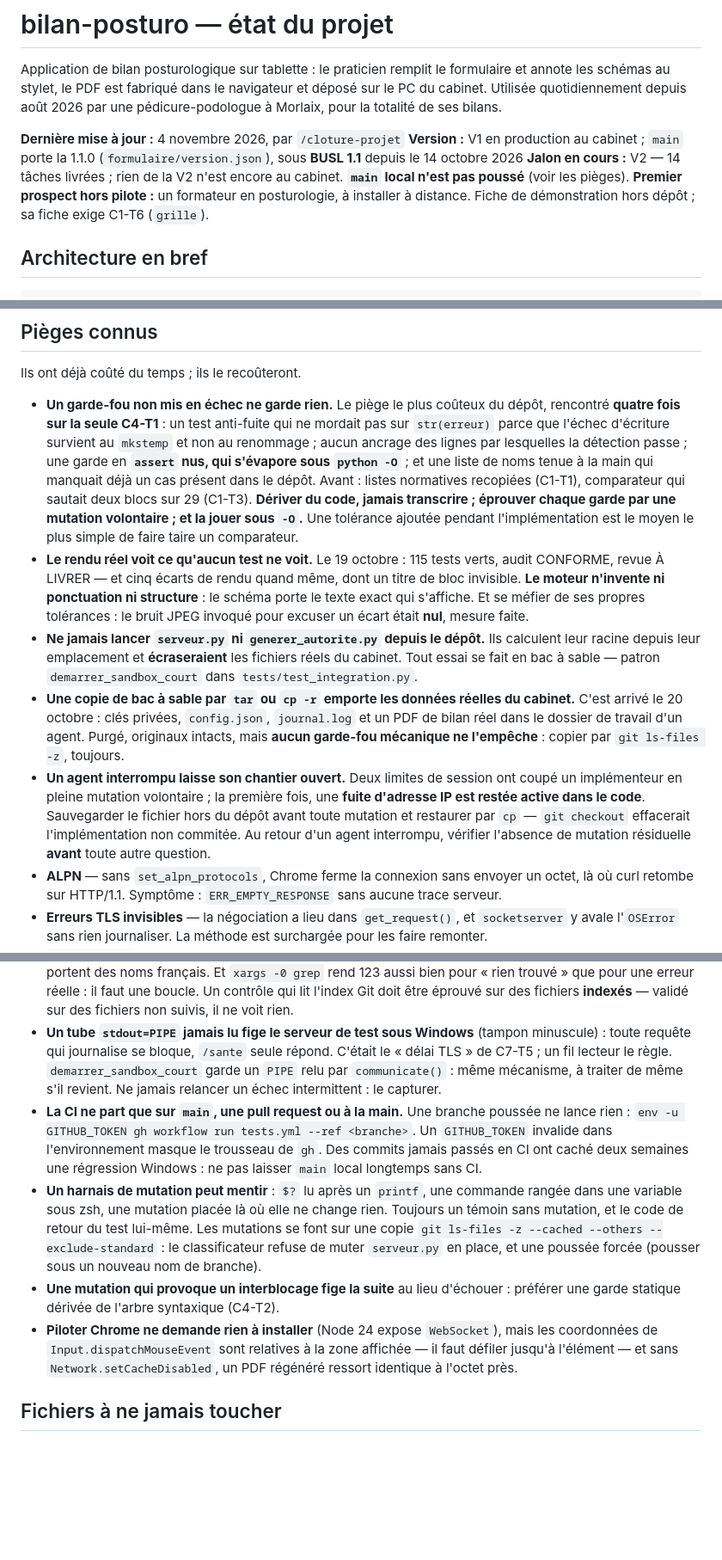
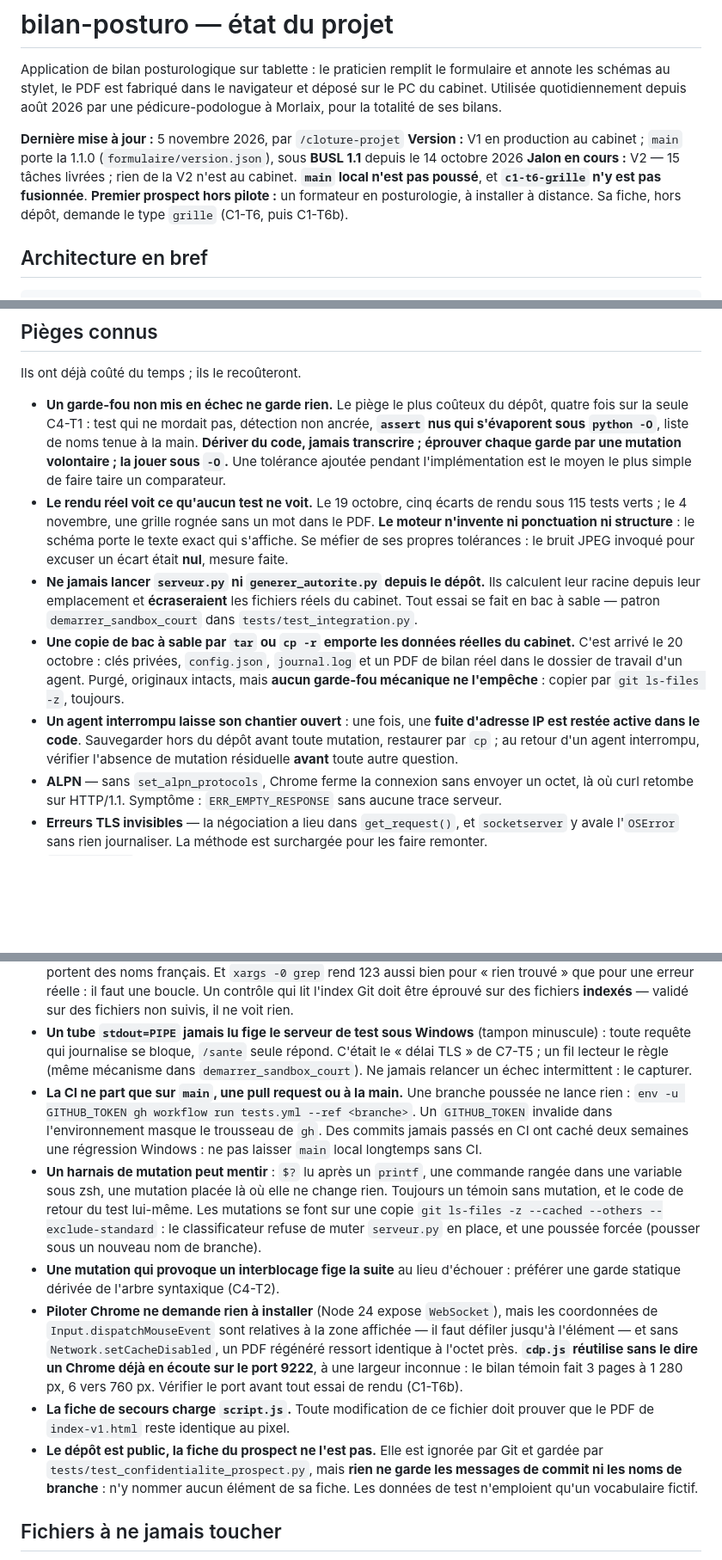
Before and after one commit to baptiste5922/bilan-posturo, a Markdown page: CLAUDE.md, 3 parts joined by grey strips. Shown at 86% size. Drawn GitHub-style; blank space fills up the shorter version.

```diff
--- a/CLAUDE.md
+++ b/CLAUDE.md
@@ -5,13 +5,13 @@ formulaire et annote les schémas au stylet, le PDF est fabriqué dans le
 navigateur et déposé sur le PC du cabinet. Utilisée quotidiennement depuis
 août 2026 par une pédicure-podologue à Morlaix, pour la totalité de ses bilans.
 
-**Dernière mise à jour :** 4 novembre 2026, par `/cloture-projet`
+**Dernière mise à jour :** 5 novembre 2026, par `/cloture-projet`
 **Version :** V1 en production au cabinet ; `main` porte la 1.1.0
 (`formulaire/version.json`), sous **BUSL 1.1** depuis le 14 octobre 2026
-**Jalon en cours :** V2 — 14 tâches livrées ; rien de la V2 n'est encore au
-cabinet. **`main` local n'est pas poussé** (voir les pièges).
+**Jalon en cours :** V2 — 15 tâches livrées ; rien de la V2 n'est au cabinet.
+**`main` local n'est pas poussé**, et **`c1-t6-grille` n'y est pas fusionnée**.
 **Premier prospect hors pilote :** un formateur en posturologie, à installer à
-distance. Fiche de démonstration hors dépôt ; sa fiche exige C1-T6 (`grille`).
+distance. Sa fiche, hors dépôt, demande le type `grille` (C1-T6, puis C1-T6b).
 
 ## Architecture en bref
 
@@ -185,22 +190,16 @@ sous 300 lignes. Il oriente ; il ne recopie pas `docs/ROADMAP.md`.
 Ils ont déjà coûté du temps ; ils le recoûteront.
 
 - **Un garde-fou non mis en échec ne garde rien.** Le piège le plus coûteux du
-  dépôt, rencontré **quatre fois sur la seule C4-T1** : un test anti-fuite qui
-  ne mordait pas sur `str(erreur)` parce que l'échec d'écriture survient au
-  `mkstemp` et non au renommage ; aucun ancrage des lignes par lesquelles la
-  détection passe ; une garde en **`assert` nus, qui s'évapore sous `python -O`** ;
-  et une liste de noms tenue à la main qui manquait déjà un cas présent dans le
-  dépôt. Avant : listes normatives recopiées (C1-T1), comparateur qui sautait
-  deux blocs sur 29 (C1-T3). **Dériver du code, jamais transcrire ; éprouver
-  chaque garde par une mutation volontaire ; et la jouer sous `-O`.** Une
-  tolérance ajoutée pendant l'implémentation est le moyen le plus simple de faire
-  taire un comparateur.
-- **Le rendu réel voit ce qu'aucun test ne voit.** Le 19 octobre : 115 tests
-  verts, audit CONFORME, revue À LIVRER — et cinq écarts de rendu quand même,
-  dont un titre de bloc invisible. **Le moteur n'invente ni ponctuation ni
-  structure** : le schéma porte le texte exact qui s'affiche. Et se méfier de ses
-  propres tolérances : le bruit JPEG invoqué pour excuser un écart était **nul**,
-  mesure faite.
+  dépôt, quatre fois sur la seule C4-T1 : test qui ne mordait pas, détection non
+  ancrée, **`assert` nus qui s'évaporent sous `python -O`**, liste de noms tenue
+  à la main. **Dériver du code, jamais transcrire ; éprouver chaque garde par
+  une mutation volontaire ; la jouer sous `-O`.** Une tolérance ajoutée pendant
+  l'implémentation est le moyen le plus simple de faire taire un comparateur.
+- **Le rendu réel voit ce qu'aucun test ne voit.** Le 19 octobre, cinq écarts
+  de rendu sous 115 tests verts ; le 4 novembre, une grille rognée sans un mot
+  dans le PDF. **Le moteur n'invente ni ponctuation ni structure** : le schéma
+  porte le texte exact qui s'affiche. Se méfier de ses propres tolérances : le
+  bruit JPEG invoqué pour excuser un écart était **nul**, mesure faite.
 - **Ne jamais lancer `serveur.py` ni `generer_autorite.py` depuis le dépôt.**
   Ils calculent leur racine depuis leur emplacement et **écraseraient** les
   fichiers réels du cabinet. Tout essai se fait en bac à sable — patron
@@ -210,12 +209,10 @@ Ils ont déjà coûté du temps ; ils le recoûteront.
   `journal.log` et un PDF de bilan réel dans le dossier de travail d'un agent.
   Purgé, originaux intacts, mais **aucun garde-fou mécanique ne l'empêche** :
   copier par `git ls-files -z`, toujours.
-- **Un agent interrompu laisse son chantier ouvert.** Deux limites de session ont
-  coupé un implémenteur en pleine mutation volontaire ; la première fois, une
-  **fuite d'adresse IP est restée active dans le code**. Sauvegarder le fichier
-  hors du dépôt avant toute mutation et restaurer par `cp` — `git checkout`
-  effacerait l'implémentation non commitée. Au retour d'un agent interrompu,
-  vérifier l'absence de mutation résiduelle **avant** toute autre question.
+- **Un agent interrompu laisse son chantier ouvert** : une fois, une **fuite
+  d'adresse IP est restée active dans le code**. Sauvegarder hors du dépôt avant
+  toute mutation, restaurer par `cp` ; au retour d'un agent interrompu, vérifier
+  l'absence de mutation résiduelle **avant** toute autre question.
 - **ALPN** — sans `set_alpn_protocols`, Chrome ferme la connexion sans envoyer
   un octet, là où curl retombe sur HTTP/1.1. Symptôme : `ERR_EMPTY_RESPONSE`
   sans aucune trace serveur.
@@ -259,9 +256,8 @@ Ils ont déjà coûté du temps ; ils le recoûteront.
   **indexés** — validé sur des fichiers non suivis, il ne voit rien.
 - **Un tube `stdout=PIPE` jamais lu fige le serveur de test sous Windows**
   (tampon minuscule) : toute requête qui journalise se bloque, `/sante` seule
-  répond. C'était le « délai TLS » de C7-T5 ; un fil lecteur le règle.
-  `demarrer_sandbox_court` garde un `PIPE` relu par `communicate()` : même
-  mécanisme, à traiter de même s'il revient. Ne jamais relancer un échec
+  répond. C'était le « délai TLS » de C7-T5 ; un fil lecteur le règle (même
+  mécanisme dans `demarrer_sandbox_court`). Ne jamais relancer un échec
   intermittent : le capturer.
 - **La CI ne part que sur `main`, une pull request ou à la main.** Une branche
   poussée ne lance rien : `env -u GITHUB_TOKEN gh workflow run tests.yml --ref
@@ -280,6 +276,15 @@ Ils ont déjà coûté du temps ; ils le recoûteront.
   mais les coordonnées de `Input.dispatchMouseEvent` sont relatives à la zone
   affichée — il faut défiler jusqu'à l'élément — et sans
   `Network.setCacheDisabled`, un PDF régénéré ressort identique à l'octet près.
+  **`cdp.js` réutilise sans le dire un Chrome déjà en écoute sur le port 9222**,
+  à une largeur inconnue : le bilan témoin fait 3 pages à 1 280 px, 6 vers
+  760 px. Vérifier le port avant tout essai de rendu (C1-T6b).
+- **La fiche de secours charge `script.js`.** Toute modification de ce fichier
+  doit prouver que le PDF de `index-v1.html` reste identique au pixel.
+- **Le dépôt est public, la fiche du prospect ne l'est pas.** Elle est ignorée
+  par Git et gardée par `tests/test_confidentialite_prospect.py`, mais **rien
+  ne garde les messages de commit ni les noms de branche** : n'y nommer aucun
+  élément de sa fiche. Les données de test n'emploient qu'un vocabulaire fictif.
 
 ## Fichiers à ne jamais toucher
 
```
Also changed, not shown: other parts of CLAUDE.md (+13 -8 lines), docs/resumes/2026-11-05-type-grille.md (added, +148 -0 lines).
